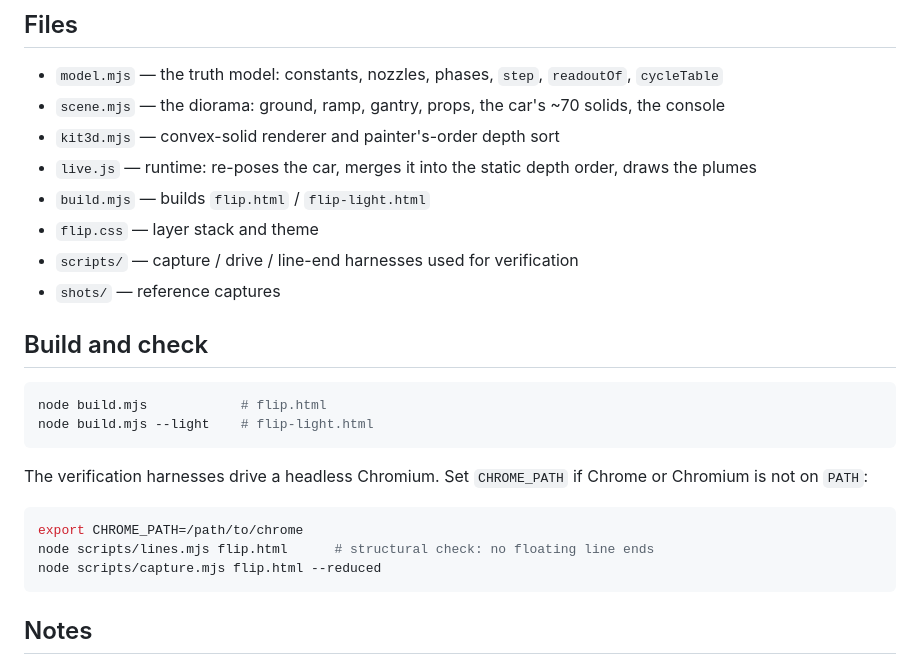
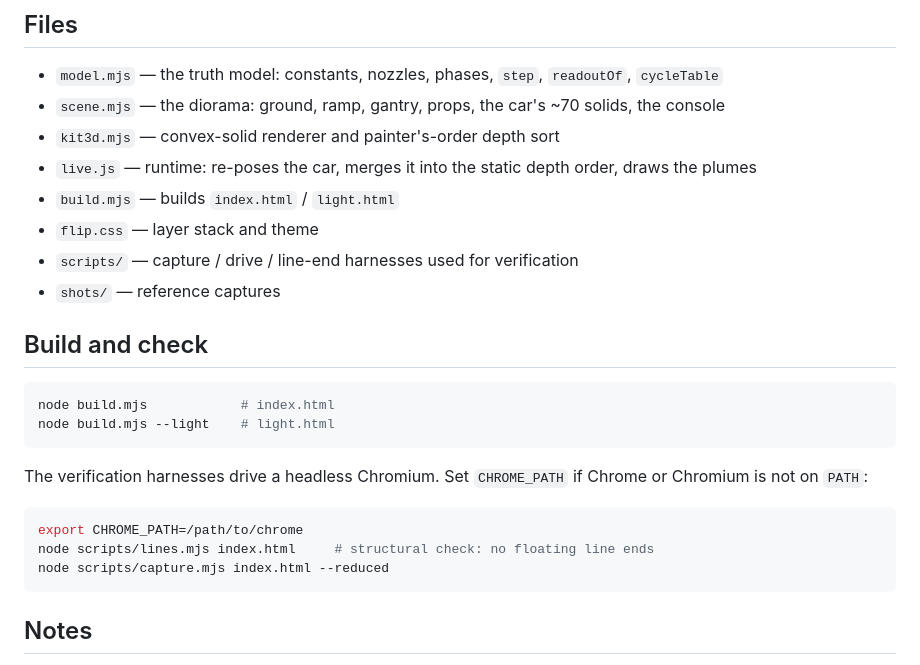
Before and after one commit to shubhamxpawar/roadster-sim, a Markdown page: README.md, the part around the change printed below. GitHub-like rendering.

````diff
--- a/README.md
+++ b/README.md
@@ -56,7 +75,7 @@ Constants in the caption are illustrative, not a manufacturer's figures.
 - `scene.mjs` — the diorama: ground, ramp, gantry, props, the car's ~70 solids, the console
 - `kit3d.mjs` — convex-solid renderer and painter's-order depth sort
 - `live.js` — runtime: re-poses the car, merges it into the static depth order, draws the plumes
-- `build.mjs` — builds `flip.html` / `flip-light.html`
+- `build.mjs` — builds `index.html` / `light.html`
 - `flip.css` — layer stack and theme
 - `scripts/` — capture / drive / line-end harnesses used for verification
 - `shots/` — reference captures
@@ -64,8 +83,8 @@ Constants in the caption are illustrative, not a manufacturer's figures.
 ## Build and check
 
 ```sh
-node build.mjs            # flip.html
-node build.mjs --light    # flip-light.html
+node build.mjs            # index.html
+node build.mjs --light    # light.html
 ```
 
 The verification harnesses drive a headless Chromium. Set `CHROME_PATH` if Chrome or
@@ -73,8 +92,8 @@ Chromium is not on `PATH`:
 
 ```sh
 export CHROME_PATH=/path/to/chrome
-node scripts/lines.mjs flip.html      # structural check: no floating line ends
-node scripts/capture.mjs flip.html --reduced
+node scripts/lines.mjs index.html     # structural check: no floating line ends
+node scripts/capture.mjs index.html --reduced
 ```
 
 ## Notes
````
Also changed, not shown: other parts of README.md (+25 -6 lines), shots/console.png (added), 6 other files.
